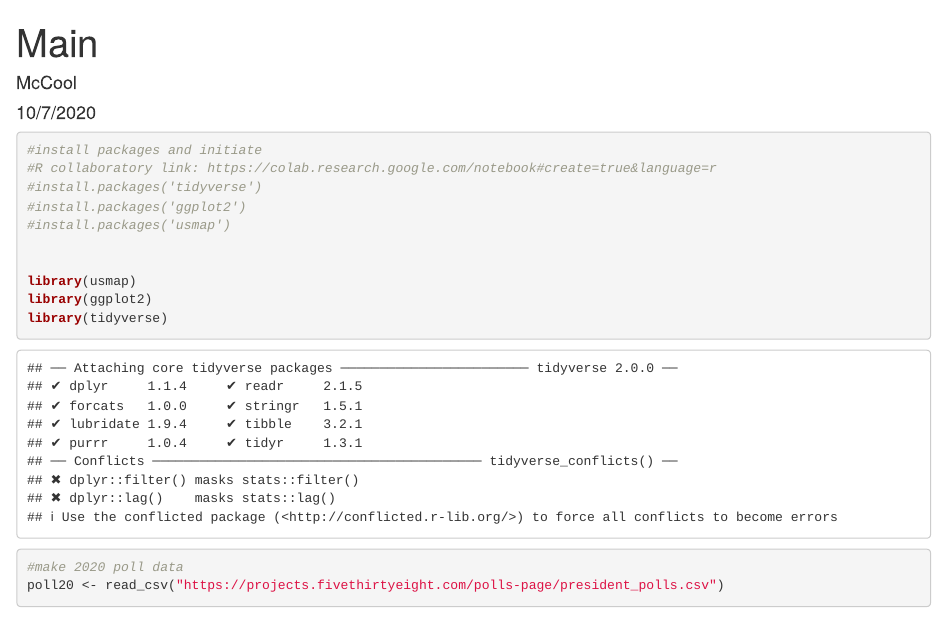
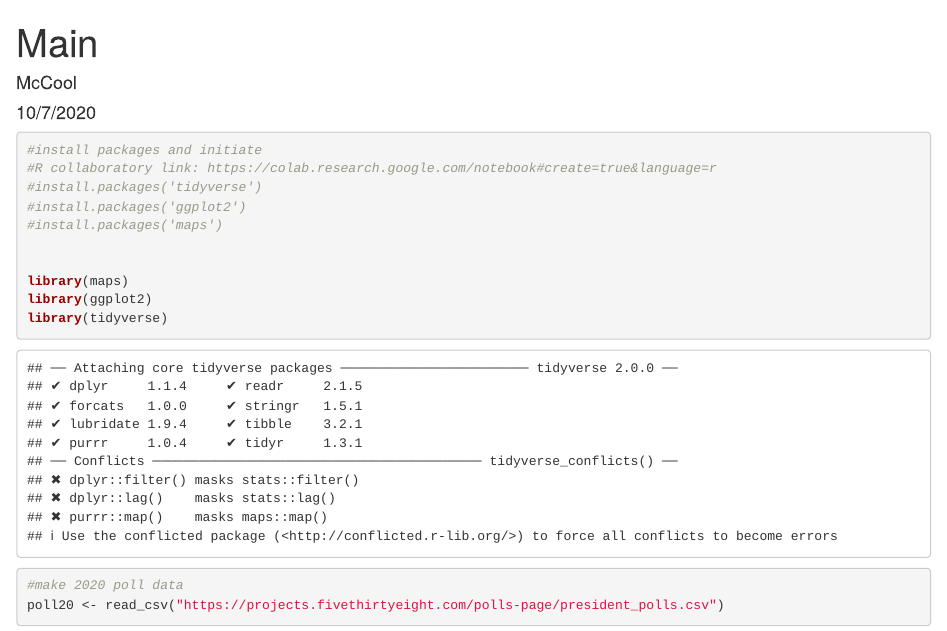
Before and after one commit to mccool-ryan/BioStatsProj, an R Markdown document (main.Rmd): the page in a window 1100 px wide, from its top. Rendered offline with R 4.5, knitr and Pandoc, with nearby package versions; some code elsewhere in the file could not run offline.

Commit message:
Update main.Rmd

```diff
--- a/main.Rmd
+++ b/main.Rmd
@@ -14,10 +14,10 @@ knitr::opts_chunk$set(echo = TRUE)
 #R collaboratory link: https://colab.research.google.com/notebook#create=true&language=r
 #install.packages('tidyverse')
 #install.packages('ggplot2')
-#install.packages('usmap')
+#install.packages('maps')
 
 
-library(usmap)
+library(maps)
 library(ggplot2)
 library(tidyverse)
 
```
